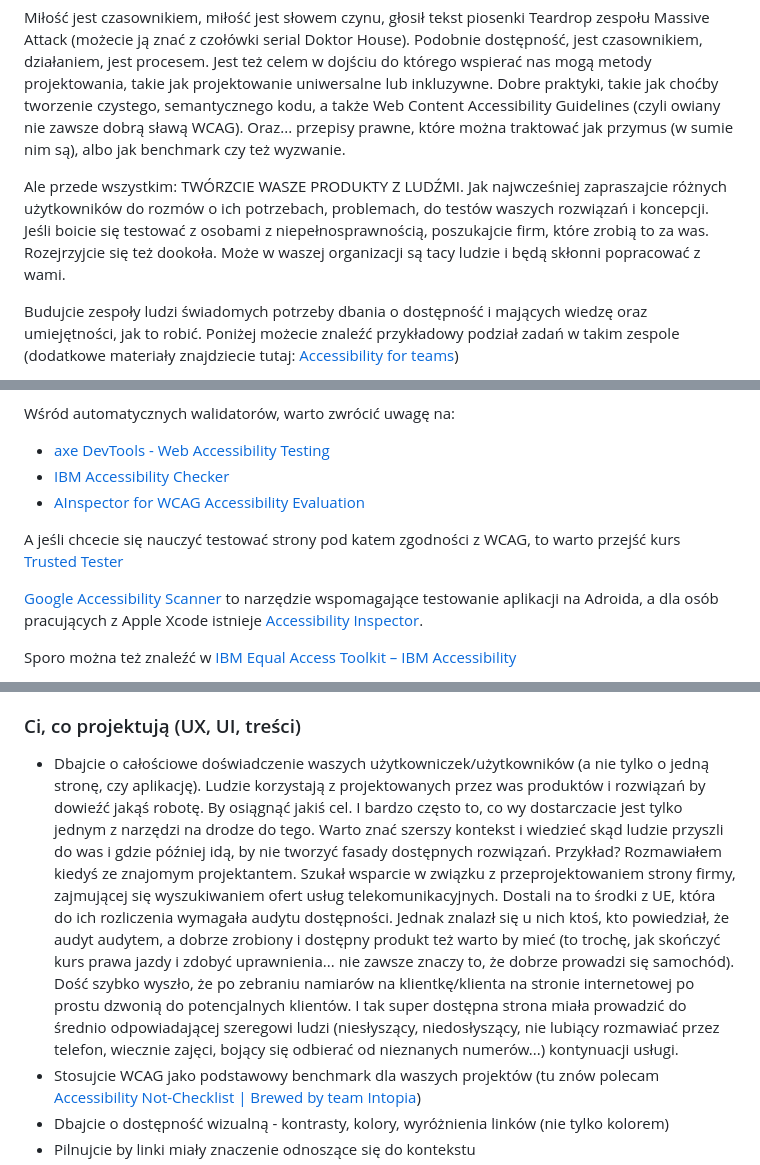
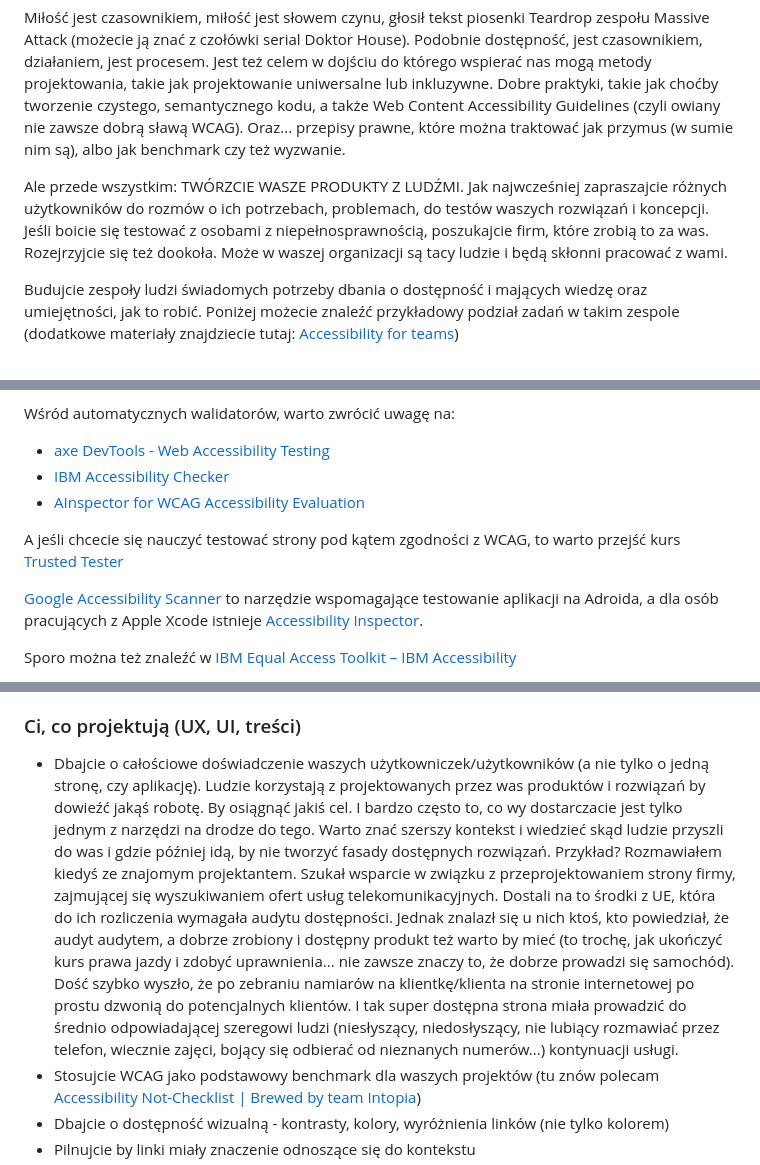
Before and after one commit to ka-er-zet/inclusive_design, a Markdown page: Projektowanie inkluzywne.md, 3 parts joined by grey strips. Drawn GitHub-style.

```diff
--- a/Projektowanie inkluzywne.md
+++ b/Projektowanie inkluzywne.md
@@ -320,7 +320,7 @@ Przesadzam? Może odrobinę przerysowuję sytuację, ale byłem świadkiem tego,
 
 Miłość jest czasownikiem, miłość jest słowem czynu, głosił tekst piosenki Teardrop zespołu Massive Attack (możecie ją znać z czołówki serial Doktor House). Podobnie dostępność, jest czasownikiem, działaniem, jest procesem. Jest też celem w dojściu do którego wspierać nas mogą metody projektowania, takie jak projektowanie uniwersalne lub inkluzywne. Dobre praktyki, takie jak choćby tworzenie czystego, semantycznego kodu, a także Web Content Accessibility Guidelines (czyli owiany nie zawsze dobrą sławą WCAG). Oraz... przepisy prawne, które można traktować jak przymus (w sumie nim są), albo jak benchmark czy też wyzwanie.
 
-Ale przede wszystkim: TWÓRZCIE WASZE PRODUKTY Z LUDŹMI. Jak najwcześniej zapraszajcie różnych użytkowników do rozmów o ich potrzebach, problemach, do testów waszych rozwiązań i koncepcji. Jeśli boicie się testować z osobami z niepełnosprawnością, poszukajcie firm, które zrobią to za was. Rozejrzyjcie się też dookoła. Może w waszej organizacji są tacy ludzie i będą skłonni popracować z wami.
+Ale przede wszystkim: TWÓRZCIE WASZE PRODUKTY Z LUDŹMI. Jak najwcześniej zapraszajcie różnych użytkowników do rozmów o ich potrzebach, problemach, do testów waszych rozwiązań i koncepcji. Jeśli boicie się testować z osobami z niepełnosprawnością, poszukajcie firm, które zrobią to za was. Rozejrzyjcie się też dookoła. Może w waszej organizacji są tacy ludzie i będą skłonni pracować z wami.
 
 Budujcie zespoły ludzi świadomych potrzeby dbania o dostępność i mających wiedzę oraz umiejętności, jak to robić. Poniżej możecie znaleźć przykładowy podział zadań w takim zespole (dodatkowe materiały znajdziecie tutaj: [Accessibility for teams](https://digital.gov/guides/accessibility-for-teams/))
 
@@ -364,7 +364,7 @@ Wśród automatycznych walidatorów, warto zwrócić uwagę na:
 - [IBM Accessibility Checker](https://www.ibm.com/able/toolkit/tools/)
 - [AInspector for WCAG Accessibility Evaluation](https://addons.mozilla.org/en-US/firefox/addon/ainspector-wcag/)
 
-A jeśli chcecie się nauczyć testować strony pod katem zgodności z WCAG, to warto przejść kurs [Trusted Tester](https://training.section508testing.net/)
+A jeśli chcecie się nauczyć testować strony pod kątem zgodności z WCAG, to warto przejść kurs [Trusted Tester](https://training.section508testing.net/)
 
 [Google Accessibility Scanner](https://support.google.com/accessibility/android/answer/6376570) to narzędzie wspomagające testowanie aplikacji na Adroida, a dla osób pracujących z Apple Xcode istnieje [Accessibility Inspector](https://developer.apple.com/documentation/accessibility/accessibility-inspector).
 
@@ -394,7 +394,7 @@ Swoje przewodniki po dostępności, dla rozwiązań natywnych, mają:
 
 ### Ci, co projektują (UX, UI, treści)
 
-- Dbajcie o całościowe doświadczenie waszych użytkowniczek/użytkowników (a nie tylko o jedną stronę, czy aplikację). Ludzie korzystają z projektowanych przez was produktów i rozwiązań by dowieźć jakąś robotę. By osiągnąć jakiś cel. I bardzo często to, co wy dostarczacie jest tylko jednym z narzędzi na drodze do tego. Warto znać szerszy kontekst i wiedzieć skąd ludzie przyszli do was i gdzie później idą, by nie tworzyć fasady dostępnych rozwiązań. Przykład? Rozmawiałem kiedyś ze znajomym projektantem. Szukał wsparcie w związku z przeprojektowaniem strony firmy, zajmującej się wyszukiwaniem ofert usług telekomunikacyjnych. Dostali na to środki z UE, która do ich rozliczenia wymagała audytu dostępności. Jednak znalazł się u nich ktoś, kto powiedział, że audyt audytem, a dobrze zrobiony i dostępny produkt też warto by mieć (to trochę, jak skończyć kurs prawa jazdy i zdobyć uprawnienia... nie zawsze znaczy to, że dobrze prowadzi się samochód). Dość szybko wyszło, że po zebraniu namiarów na klientkę/klienta na stronie internetowej po prostu dzwonią do potencjalnych klientów. I tak super dostępna strona miała prowadzić do średnio odpowiadającej szeregowi ludzi (niesłyszący, niedosłyszący, nie lubiący rozmawiać przez telefon, wiecznie zajęci, bojący się odbierać od nieznanych numerów...) kontynuacji usługi.
+- Dbajcie o całościowe doświadczenie waszych użytkowniczek/użytkowników (a nie tylko o jedną stronę, czy aplikację). Ludzie korzystają z projektowanych przez was produktów i rozwiązań by dowieźć jakąś robotę. By osiągnąć jakiś cel. I bardzo często to, co wy dostarczacie jest tylko jednym z narzędzi na drodze do tego. Warto znać szerszy kontekst i wiedzieć skąd ludzie przyszli do was i gdzie później idą, by nie tworzyć fasady dostępnych rozwiązań. Przykład? Rozmawiałem kiedyś ze znajomym projektantem. Szukał wsparcie w związku z przeprojektowaniem strony firmy, zajmującej się wyszukiwaniem ofert usług telekomunikacyjnych. Dostali na to środki z UE, która do ich rozliczenia wymagała audytu dostępności. Jednak znalazł się u nich ktoś, kto powiedział, że audyt audytem, a dobrze zrobiony i dostępny produkt też warto by mieć (to trochę, jak ukończyć kurs prawa jazdy i zdobyć uprawnienia... nie zawsze znaczy to, że dobrze prowadzi się samochód). Dość szybko wyszło, że po zebraniu namiarów na klientkę/klienta na stronie internetowej po prostu dzwonią do potencjalnych klientów. I tak super dostępna strona miała prowadzić do średnio odpowiadającej szeregowi ludzi (niesłyszący, niedosłyszący, nie lubiący rozmawiać przez telefon, wiecznie zajęci, bojący się odbierać od nieznanych numerów...) kontynuacji usługi.
 - Stosujcie WCAG jako podstawowy benchmark dla waszych projektów (tu znów polecam  [Accessibility Not-Checklist | Brewed by team Intopia](https://not-checklist.intopia.digital/))
 - Dbajcie o dostępność wizualną - kontrasty, kolory, wyróżnienia linków (nie tylko kolorem)
 - Pilnujcie by linki miały znaczenie odnoszące się do kontekstu
```
Also changed, not shown: other parts of Projektowanie inkluzywne.md (+16 -16 lines).
